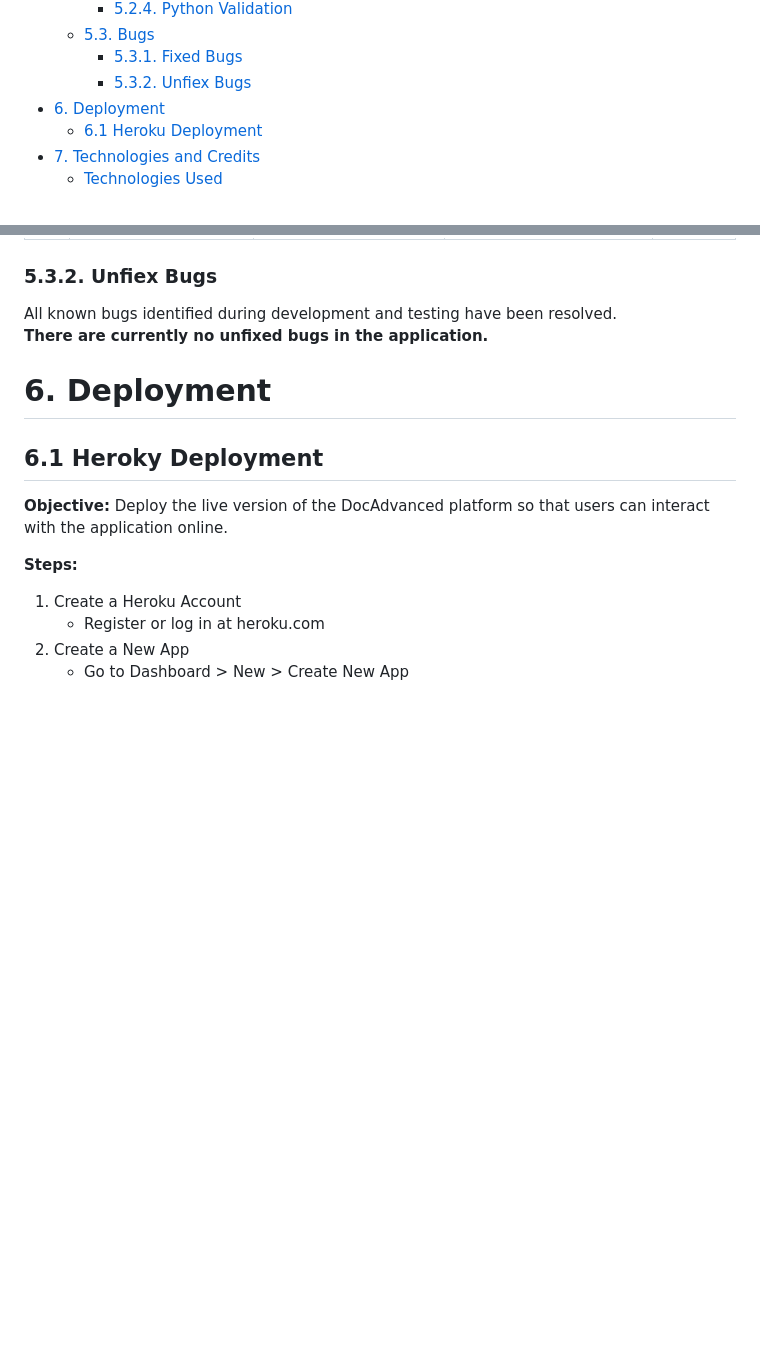
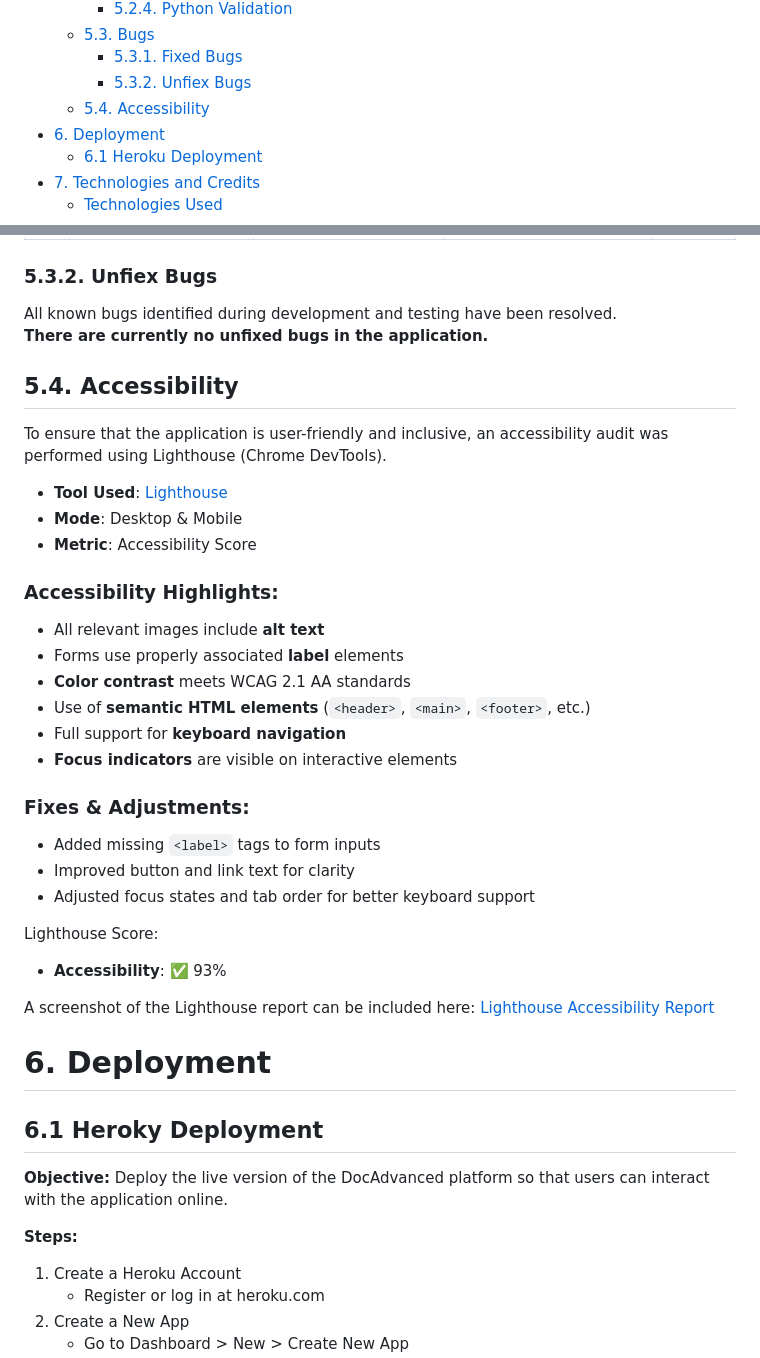
Before and after one commit to Jonatas-01/DocAdvanced, a Markdown page: README.md, 2 parts joined by grey strips. Drawn GitHub-style; blank space fills up the shorter version.

Commit message:
docs: add Accessibility to README

```diff
--- a/README.md
+++ b/README.md
@@ -50,6 +50,7 @@ The platform is designed for teenagers and adults who want a fast and simple way
     - [5.3. Bugs](#53-bugs)
         - [5.3.1. Fixed Bugs](#531-fixed-bugs)
         - [5.3.2. Unfiex Bugs](#532-unfiex-bugs)
+    - [5.4. Accessibility](#54-accessibility)
 - [6. Deployment](#6-deployment)
     - [6.1 Heroku Deployment](#61-heroky-deployment)
 - [7. Technologies and Credits](#7-technologies-and-credits)
@@ -534,6 +535,30 @@ Aside from a few `messages` lines that exceed the standard character limit and a
 All known bugs identified during development and testing have been resolved.
 **There are currently no unfixed bugs in the application.**
 
+## 5.4. Accessibility
+To ensure that the application is user-friendly and inclusive, an accessibility audit was performed using Lighthouse (Chrome DevTools).
+- **Tool Used**: [Lighthouse](https://developer.chrome.com/docs/lighthouse/overview/)
+- **Mode**: Desktop & Mobile
+- **Metric**: Accessibility Score
+
+### Accessibility Highlights:
+- All relevant images include **alt text**
+- Forms use properly associated **label** elements
+- **Color contrast** meets WCAG 2.1 AA standards
+- Use of **semantic HTML elements** (`<header>`, `<main>`, `<footer>`, etc.)
+- Full support for **keyboard navigation**
+- **Focus indicators** are visible on interactive elements
+
+### Fixes & Adjustments:
+- Added missing `<label>` tags to form inputs
+- Improved button and link text for clarity
+- Adjusted focus states and tab order for better keyboard support
+
+Lighthouse Score:
+- **Accessibility**: ✅ 93%
+
+A screenshot of the Lighthouse report can be included here: [Lighthouse Accessibility Report](/docs/lighthouse/lighthouse.md)
+
 # 6. Deployment
 ## 6.1 Heroky Deployment
 **Objective:** Deploy the live version of the DocAdvanced platform so that users can interact with the application online.
```
Also changed, not shown: docs/lighthouse/lighthouse.md (added, +23 -0 lines), docs/lighthouse/account-lh.png (added), docs/lighthouse/appointment-lh.png (added), docs/lighthouse/consult-form-lh.png (added), docs/lighthouse/consults-lh.png (added), docs/lighthouse/edit-account-form-lh.png (added), docs/lighthouse/landing-lh.png (added).
